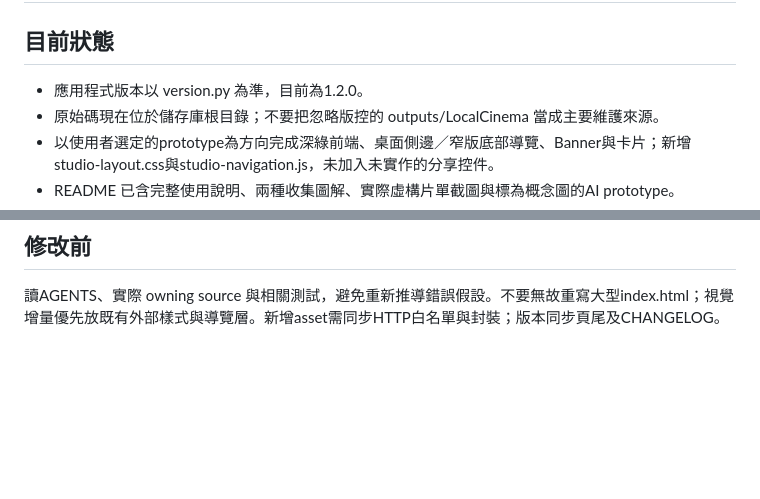
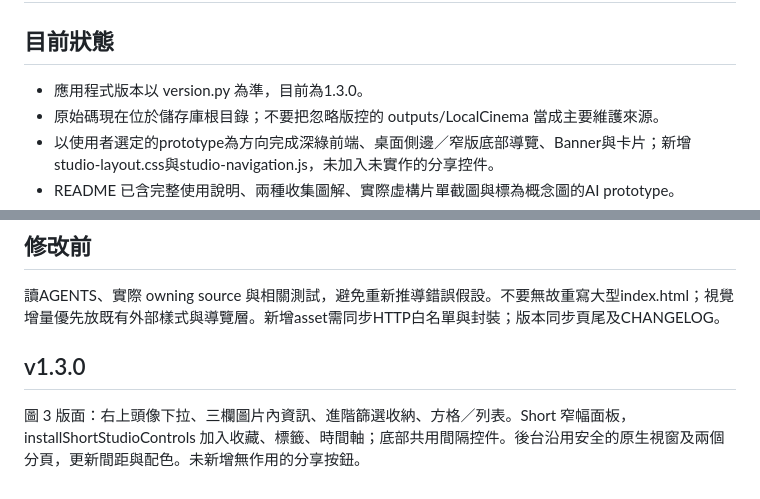
Before and after one commit to RyanXuwei/LocalCinema, a Markdown page: docs/AI_CONTEXT.md, 2 parts joined by grey strips. GitHub-like rendering; blank space fills up the shorter version.

```diff
--- a/docs/AI_CONTEXT.md
+++ b/docs/AI_CONTEXT.md
@@ -2,7 +2,7 @@
 
 ## 目前狀態
 
-- 應用程式版本以 version.py 為準，目前為1.2.0。
+- 應用程式版本以 version.py 為準，目前為1.3.0。
 - 原始碼現在位於儲存庫根目錄；不要把忽略版控的 outputs/LocalCinema 當成主要維護來源。
 - 以使用者選定的prototype為方向完成深綠前端、桌面側邊／窄版底部導覽、Banner與卡片；新增studio-layout.css與studio-navigation.js，未加入未實作的分享控件。
 - README 已含完整使用說明、兩種收集圖解、實際虛構片單截圖與標為概念圖的AI prototype。
@@ -19,3 +19,7 @@
 ## 修改前
 
 讀AGENTS、實際 owning source 與相關測試，避免重新推導錯誤假設。不要無故重寫大型index.html；視覺增量優先放既有外部樣式與導覽層。新增asset需同步HTTP白名單與封裝；版本同步頁尾及CHANGELOG。
+
+## v1.3.0
+
+圖 3 版面：右上頭像下拉、三欄圖片內資訊、進階篩選收納、方格／列表。Short 窄幅面板，installShortStudioControls 加入收藏、標籤、時間軸；底部共用間隔控件。後台沿用安全的原生視窗及兩個分頁，更新間距與配色。未新增無作用的分享按鈕。
```
Also changed, not shown: CHANGELOG.md (+8 -0 lines), README.md (+5 -5 lines), docs/images/ui-desktop.jpg, docs/images/ui-mobile.jpg, docs/images/ui-short.jpg, 5 other files.
